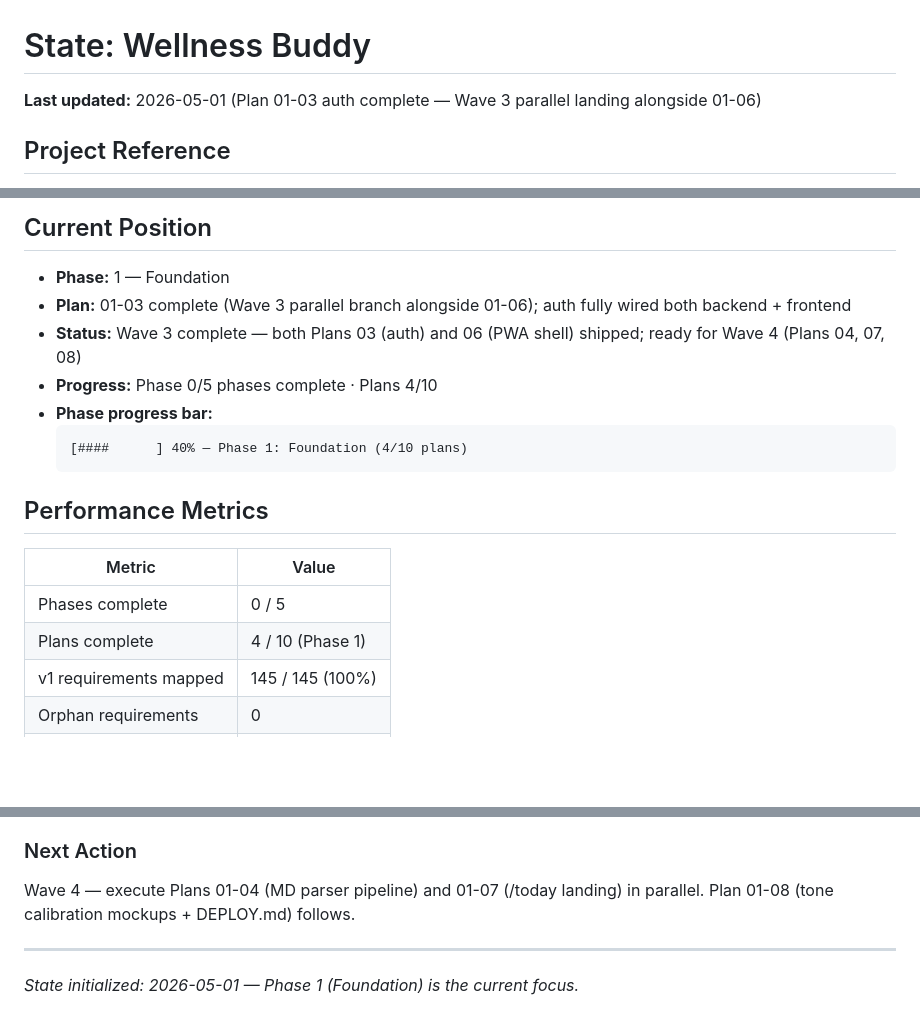
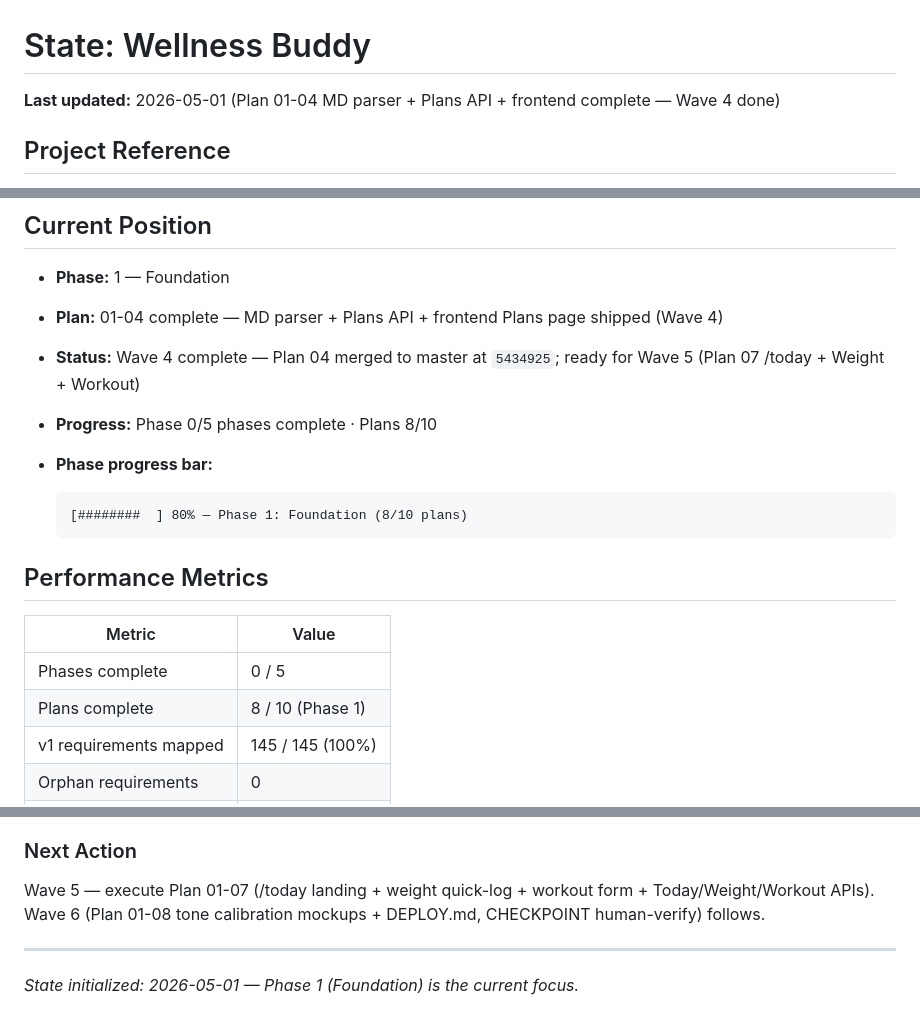
Before and after one commit to GitBakko/wellness-buddy, a Markdown page: .planning/STATE.md, 3 parts joined by grey strips. Rendered like a GitHub page; blank space fills up the shorter version.

Commit message:
docs(01-04): advance STATE — Wave 4 complete (8/10 plans)

````diff
--- a/.planning/STATE.md
+++ b/.planning/STATE.md
@@ -1,6 +1,6 @@
 # State: Wellness Buddy
 
-**Last updated:** 2026-05-01 (Plan 01-03 auth complete — Wave 3 parallel landing alongside 01-06)
+**Last updated:** 2026-05-01 (Plan 01-04 MD parser + Plans API + frontend complete — Wave 4 done)
 
 ## Project Reference
 
@@ -16,12 +16,13 @@
 ## Current Position
 
 - **Phase:** 1 — Foundation
-- **Plan:** 01-03 complete (Wave 3 parallel branch alongside 01-06); auth fully wired both backend + frontend
-- **Status:** Wave 3 complete — both Plans 03 (auth) and 06 (PWA shell) shipped; ready for Wave 4 (Plans 04, 07, 08)
-- **Progress:** Phase 0/5 phases complete · Plans 4/10
+- **Plan:** 01-04 complete — MD parser + Plans API + frontend Plans page shipped (Wave 4)
+- **Status:** Wave 4 complete — Plan 04 merged to master at `5434925`; ready for Wave 5 (Plan 07 /today + Weight + Workout)
+- **Progress:** Phase 0/5 phases complete · Plans 8/10
 - **Phase progress bar:**
-  ```
-  [####      ] 40% — Phase 1: Foundation (4/10 plans)
+
+  ```text
+  [########  ] 80% — Phase 1: Foundation (8/10 plans)
   ```
 
 ## Performance Metrics
@@ -29,7 +30,7 @@
 | Metric | Value |
 |--------|-------|
 | Phases complete | 0 / 5 |
-| Plans complete | 4 / 10 (Phase 1) |
+| Plans complete | 8 / 10 (Phase 1) |
 | v1 requirements mapped | 145 / 145 (100%) |
 | Orphan requirements | 0 |
 | Pause gates passed | 0 / 5 |
@@ -128,7 +130,7 @@
 
 ### Next Action
 
-Wave 4 — execute Plans 01-04 (MD parser pipeline) and 01-07 (/today landing) in parallel. Plan 01-08 (tone calibration mockups + DEPLOY.md) follows.
+Wave 5 — execute Plan 01-07 (/today landing + weight quick-log + workout form + Today/Weight/Workout APIs). Wave 6 (Plan 01-08 tone calibration mockups + DEPLOY.md, CHECKPOINT human-verify) follows.
 
 ---
 *State initialized: 2026-05-01 — Phase 1 (Foundation) is the current focus.*
````
Also changed, not shown: other parts of .planning/STATE.md (+1 -0 lines).
